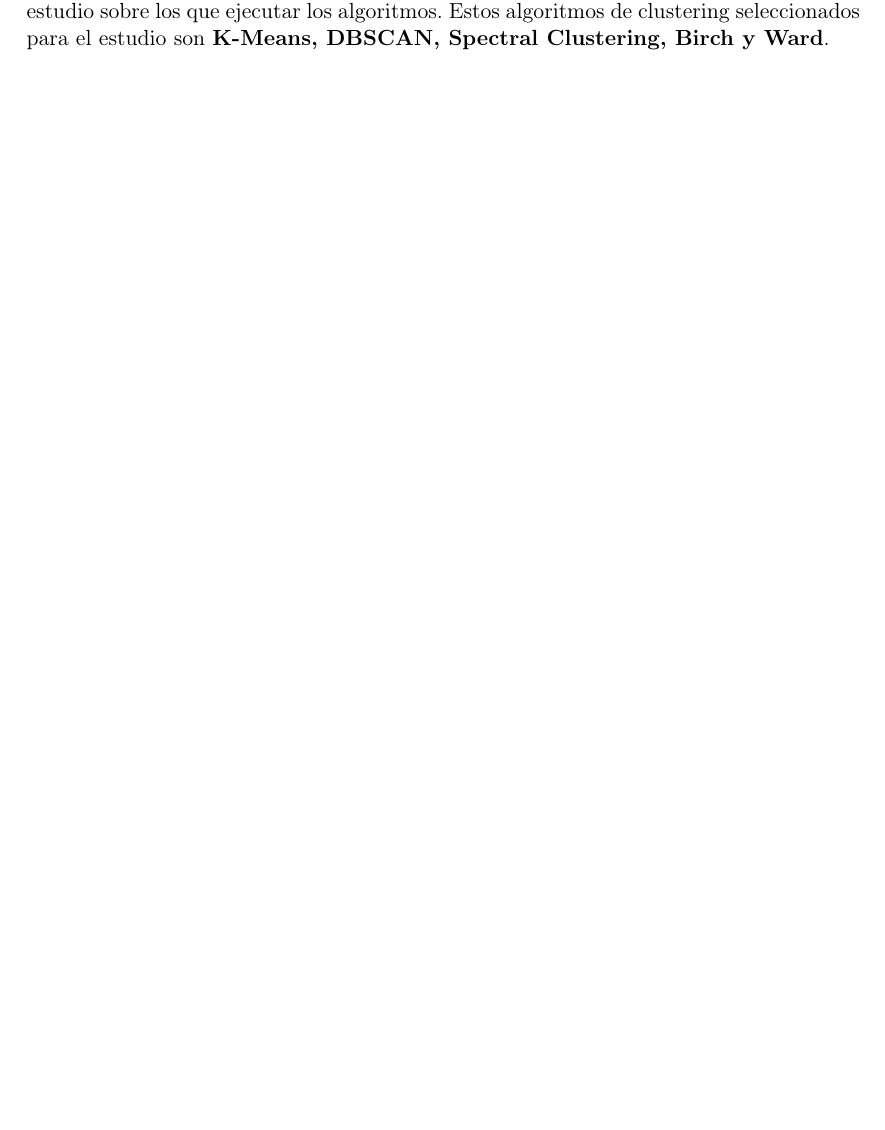
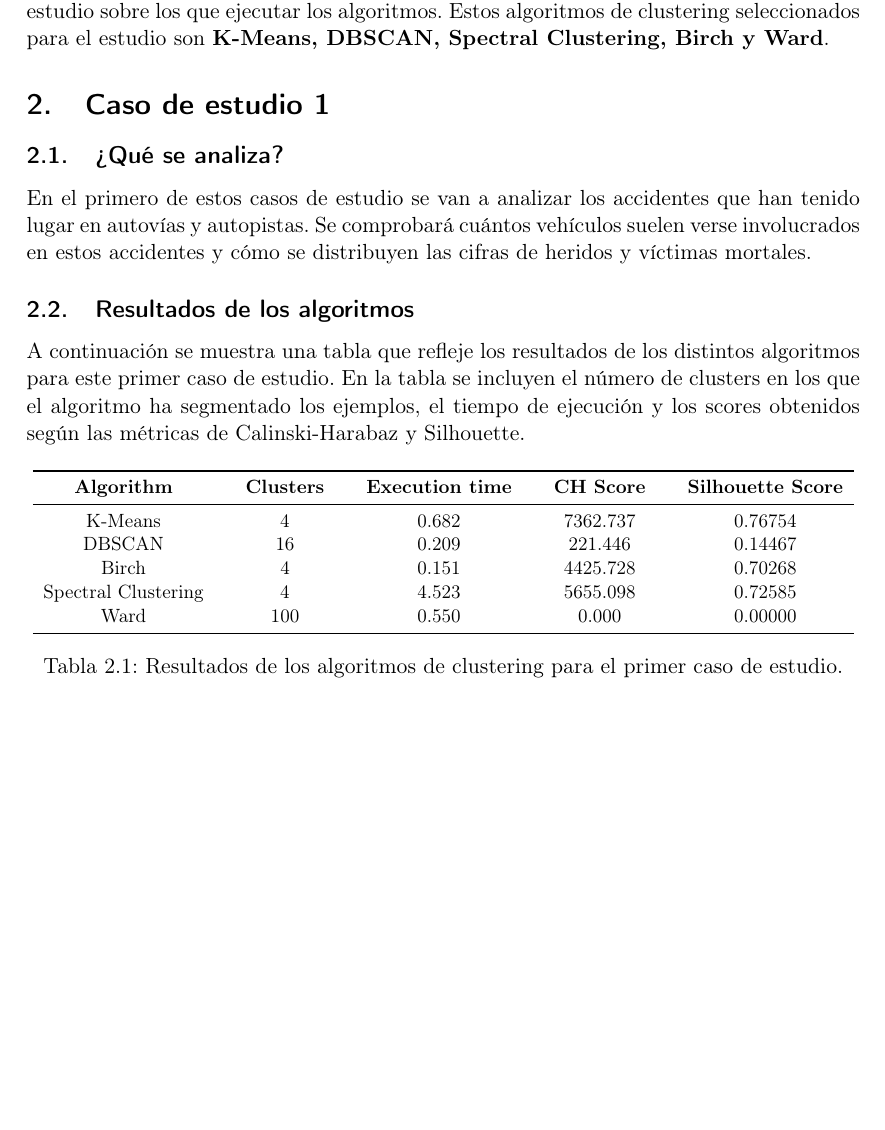
Before and after one commit to JJSrra/BusinessIntelligence-Clustering, a LaTeX document (documentacion.tex): part of page 3 of 3, cut so that both start at the same text, the shorter picture padded with empty space. Compiled offline with pdfLaTeX.

Commit message:
First case study table

```diff
--- a/documentacion.tex
+++ b/documentacion.tex
@@ -29,4 +29,30 @@
 	\section{Introducción}
 	En esta práctica se tratará de interpretar el comportamiento de distintos algoritmos de clustering, trabajando sobre una base de datos de accidentes en España en el año 2013. Eligiendo distintos subconjuntos del conjunto total de datos se elaborarán 3 casos de estudio sobre los que ejecutar los algoritmos. Estos algoritmos de clustering seleccionados para el estudio son \textbf{K-Means, DBSCAN, Spectral Clustering, Birch y Ward}.
 
+	\section{Caso de estudio 1}
+
+	\subsection{¿Qué se analiza?}
+	En el primero de estos casos de estudio se van a analizar los accidentes que han tenido lugar en autovías y autopistas. Se comprobará cuántos vehículos suelen verse involucrados en estos accidentes y cómo se distribuyen las cifras de heridos y víctimas mortales.
+
+	\subsection{Resultados de los algoritmos}
+	A continuación se muestra una tabla que refleje los resultados de los distintos algoritmos para este primer caso de estudio. En la tabla se incluyen el número de clusters en los que el algoritmo ha segmentado los ejemplos, el tiempo de ejecución y los scores obtenidos según las métricas de Calinski-Harabaz y Silhouette.
+
+	\begin{table}[H]
+		\centering
+		\resizebox{\textwidth}{!}{
+			$\begin{tabular}{ *{12}{c} }
+			\toprule
+			\textbf{Algorithm} && \textbf{Clusters} && \textbf{Execution time} && \textbf{CH Score} && \textbf{Silhouette Score}\\
+			\midrule
+			K-Means && 4 && 0.682 && 7362.737 && 0.76754\\
+			DBSCAN && 16 && 0.209 && 221.446 && 0.14467\\
+			Birch && 4 && 0.151 && 4425.728 && 0.70268\\
+			Spectral Clustering && 4 && 4.523 && 5655.098 && 0.72585\\
+			Ward && 100 && 0.550 && 0.000 && 0.00000\\
+			\bottomrule
+			\end{tabular}$
+		}
+		\caption{Resultados de los algoritmos de clustering para el primer caso de estudio.}
+	\end{table}
+
 \end{document}
```
